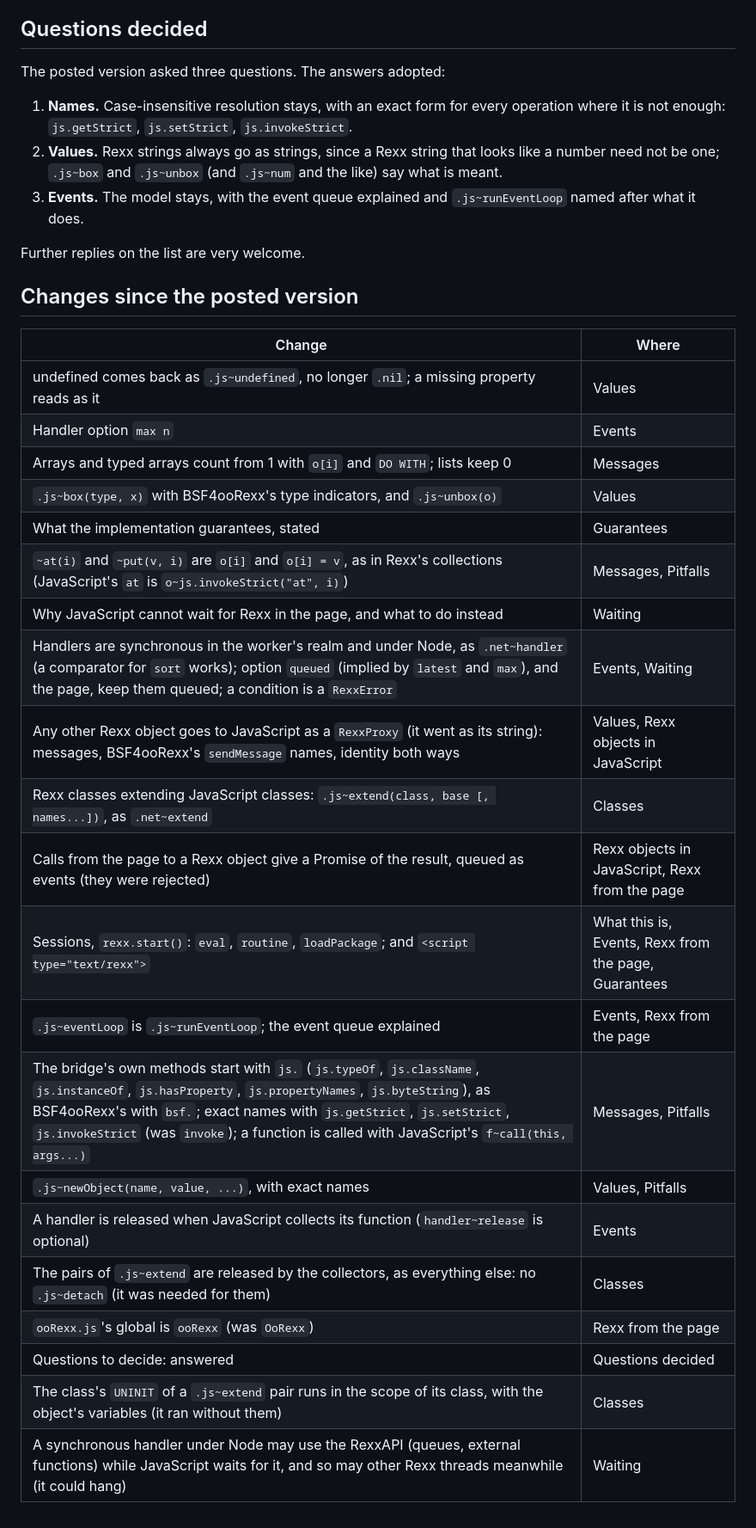
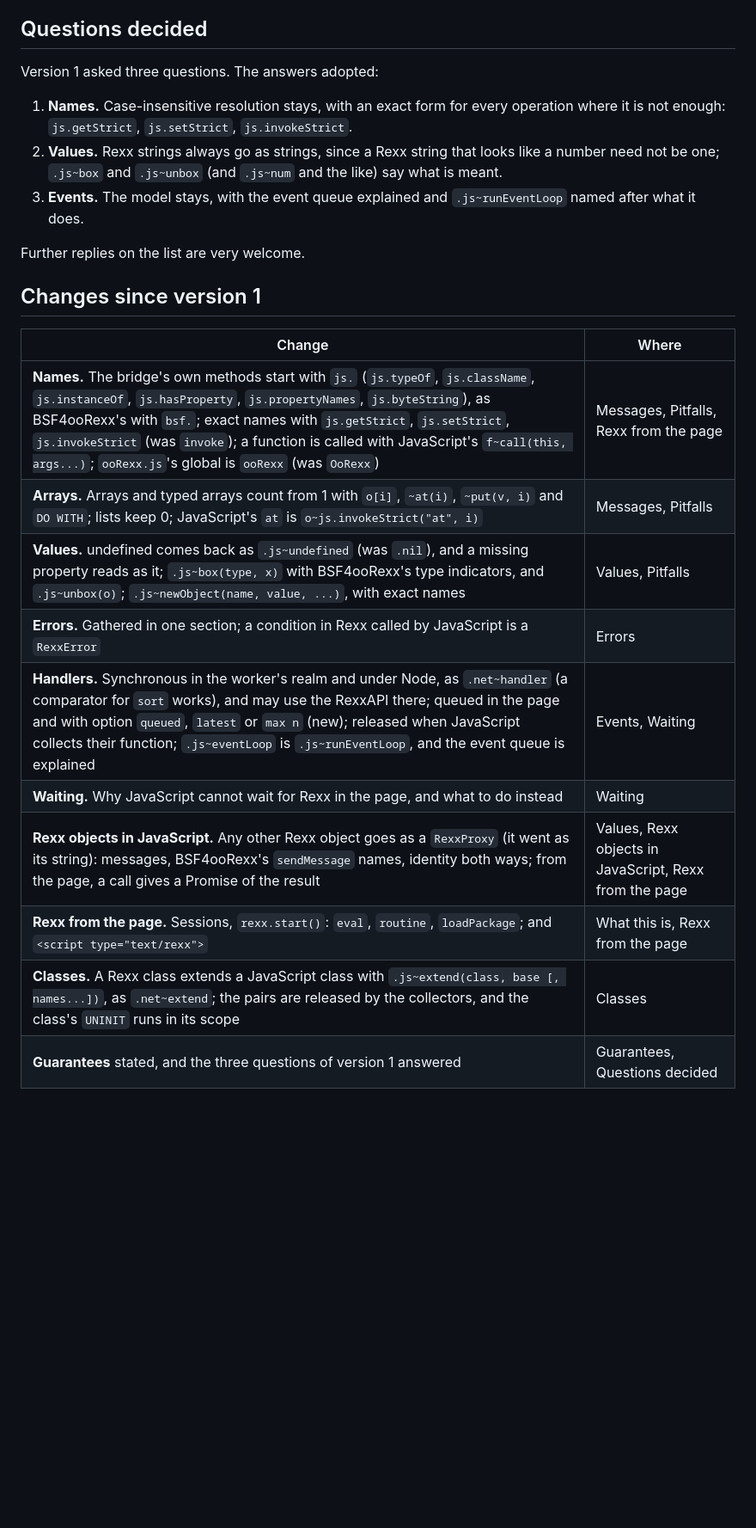
Before and after one commit to JosepMariaBlasco/oorexxwasm, a Markdown page: docs/ooRexx-WASM-and-JavaScript.md, the part around one of its changes. Shown at 86% size. Drawn GitHub-style; blank space fills up the shorter version.

Commit message:
Specification: version 2 of ooRexx/WASM and JavaScript
The living specification becomes version 2: a "What is new" paragraph for
readers of version 1, an Errors section that covers both directions
(SYNTAX 98.900 into Rexx, RexxError into JavaScript, and conditions nobody
can be told of), and the changes since version 1 grouped by subject.
Version 1 stays in docs/posted/2026-10-08.

Co-Authored-By: Claude Opus 5.5 <noreply@anthropic.com>

```diff
--- a/docs/ooRexx-WASM-and-JavaScript.md
+++ b/docs/ooRexx-WASM-and-JavaScript.md
@@ -254,7 +260,7 @@ The design follows Rony Flatscher's BSF4ooRexx, moved from Java to JavaScript: `
 
 ## Questions decided
 
-The posted version asked three questions. The answers adopted:
+Version 1 asked three questions. The answers adopted:
 
 1. **Names.** Case-insensitive resolution stays, with an exact form for every operation where it is not enough: `js.getStrict`, `js.setStrict`, `js.invokeStrict`.
 2. **Values.** Rexx strings always go as strings, since a Rexx string that looks like a number need not be one; `.js~box` and `.js~unbox` (and `.js~num` and the like) say what is meant.
@@ -262,28 +268,17 @@ The posted version asked three questions. The answers adopted:
 
 Further replies on the list are very welcome.
 
-## Changes since the posted version
+## Changes since version 1
 
 | Change | Where |
 | --- | --- |
-| undefined comes back as `.js~undefined`, no longer `.nil`; a missing property reads as it | Values |
-| Handler option `max n` | Events |
-| Arrays and typed arrays count from 1 with `o[i]` and `DO WITH`; lists keep 0 | Messages |
-| `.js~box(type, x)` with BSF4ooRexx's type indicators, and `.js~unbox(o)` | Values |
-| What the implementation guarantees, stated | Guarantees |
-| `~at(i)` and `~put(v, i)` are `o[i]` and `o[i] = v`, as in Rexx's collections (JavaScript's `at` is `o~js.invokeStrict("at", i)`) | Messages, Pitfalls |
-| Why JavaScript cannot wait for Rexx in the page, and what to do instead | Waiting |
-| Handlers are synchronous in the worker's realm and under Node, as `.net~handler` (a comparator for `sort` works); option `queued` (implied by `latest` and `max`), and the page, keep them queued; a condition is a `RexxError` | Events, Waiting |
-| Any other Rexx object goes to JavaScript as a `RexxProxy` (it went as its string): messages, BSF4ooRexx's `sendMessage` names, identity both ways | Values, Rexx objects in JavaScript |
-| Rexx classes extending JavaScript classes: `.js~extend(class, base [, names...])`, as `.net~extend` | Classes |
-| Calls from the page to a Rexx object give a Promise of the result, queued as events (they were rejected) | Rexx objects in JavaScript, Rexx from the page |
-| Sessions, `rexx.start()`: `eval`, `routine`, `loadPackage`; and `<script type="text/rexx">` | What this is, Events, Rexx from the page, Guarantees |
-| `.js~eventLoop` is `.js~runEventLoop`; the event queue explained | Events, Rexx from the page |
-| The bridge's own methods start with `js.` (`js.typeOf`, `js.className`, `js.instanceOf`, `js.hasProperty`, `js.propertyNames`, `js.byteString`), as BSF4ooRexx's with `bsf.`; exact names with `js.getStrict`, `js.setStrict`, `js.invokeStrict` (was `invoke`); a function is called with JavaScript's `f~call(this, args...)` | Messages, Pitfalls |
-| `.js~newObject(name, value, ...)`, with exact names | Values, Pitfalls |
-| A handler is released when JavaScript collects its function (`handler~release` is optional) | Events |
-| The pairs of `.js~extend` are released by the collectors, as everything else: no `.js~detach` (it was needed for them) | Classes |
-| `ooRexx.js`'s global is `ooRexx` (was `OoRexx`) | Rexx from the page |
-| Questions to decide: answered | Questions decided |
-| The class's `UNINIT` of a `.js~extend` pair runs in the scope of its class, with the object's variables (it ran without them) | Classes |
-| A synchronous handler under Node may use the RexxAPI (queues, external functions) while JavaScript waits for it, and so may other Rexx threads meanwhile (it could hang) | Waiting |
+| **Names.** The bridge's own methods start with `js.` (`js.typeOf`, `js.className`, `js.instanceOf`, `js.hasProperty`, `js.propertyNames`, `js.byteString`), as BSF4ooRexx's with `bsf.`; exact names with `js.getStrict`, `js.setStrict`, `js.invokeStrict` (was `invoke`); a function is called with JavaScript's `f~call(this, args...)`; `ooRexx.js`'s global is `ooRexx` (was `OoRexx`) | Messages, Pitfalls, Rexx from the page |
+| **Arrays.** Arrays and typed arrays count from 1 with `o[i]`, `~at(i)`, `~put(v, i)` and `DO WITH`; lists keep 0; JavaScript's `at` is `o~js.invokeStrict("at", i)` | Messages, Pitfalls |
+| **Values.** undefined comes back as `.js~undefined` (was `.nil`), and a missing property reads as it; `.js~box(type, x)` with BSF4ooRexx's type indicators, and `.js~unbox(o)`; `.js~newObject(name, value, ...)`, with exact names | Values, Pitfalls |
+| **Errors.** Gathered in one section; a condition in Rexx called by JavaScript is a `RexxError` | Errors |
+| **Handlers.** Synchronous in the worker's realm and under Node, as `.net~handler` (a comparator for `sort` works), and may use the RexxAPI there; queued in the page and with option `queued`, `latest` or `max n` (new); released when JavaScript collects their function; `.js~eventLoop` is `.js~runEventLoop`, and the event queue is explained | Events, Waiting |
+| **Waiting.** Why JavaScript cannot wait for Rexx in the page, and what to do instead | Waiting |
+| **Rexx objects in JavaScript.** Any other Rexx object goes as a `RexxProxy` (it went as its string): messages, BSF4ooRexx's `sendMessage` names, identity both ways; from the page, a call gives a Promise of the result | Values, Rexx objects in JavaScript, Rexx from the page |
+| **Rexx from the page.** Sessions, `rexx.start()`: `eval`, `routine`, `loadPackage`; and `<script type="text/rexx">` | What this is, Rexx from the page |
+| **Classes.** A Rexx class extends a JavaScript class with `.js~extend(class, base [, names...])`, as `.net~extend`; the pairs are released by the collectors, and the class's `UNINIT` runs in its scope | Classes |
+| **Guarantees** stated, and the three questions of version 1 answered | Guarantees, Questions decided |
```
Also changed, not shown: other parts of docs/ooRexx-WASM-and-JavaScript.md (+10 -4 lines).
